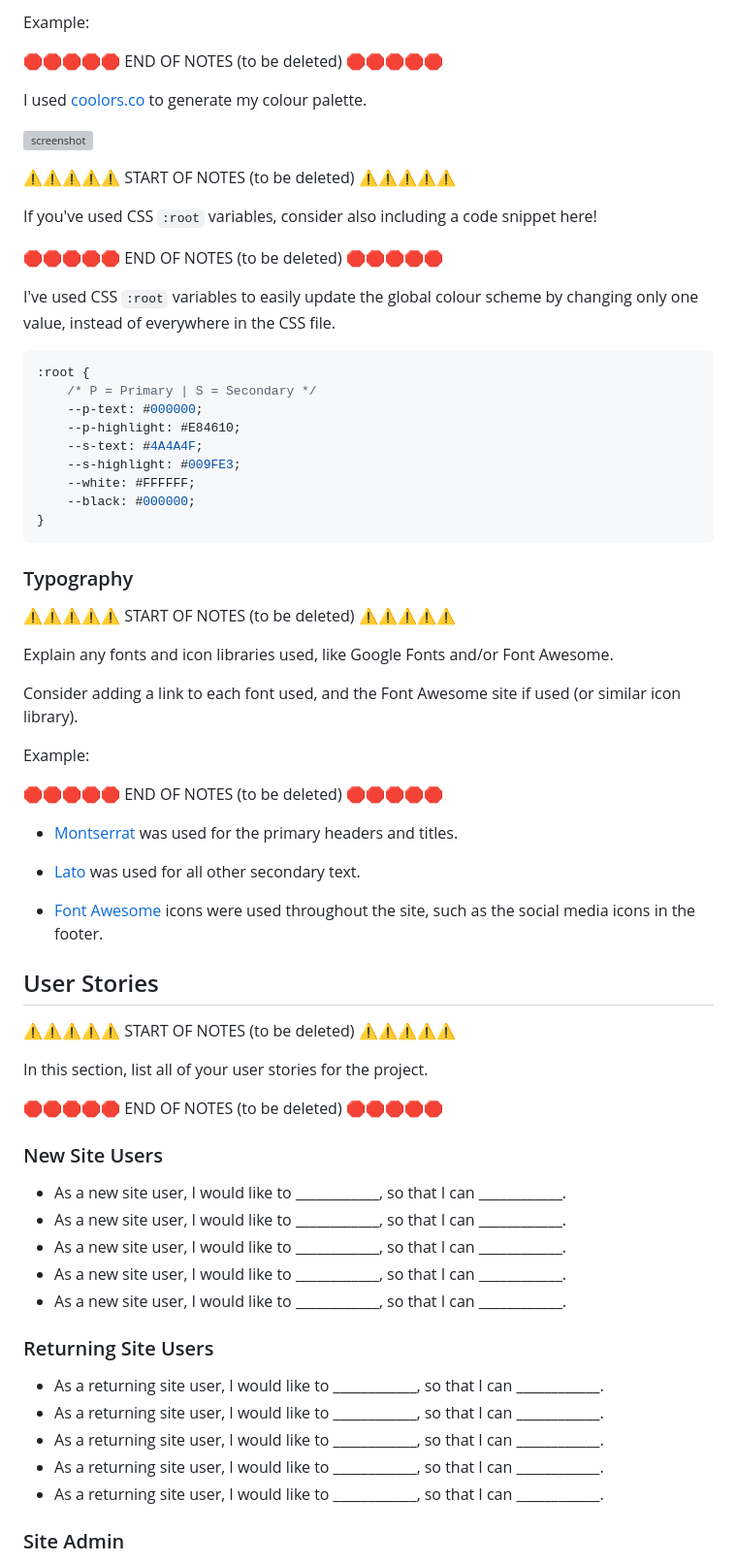
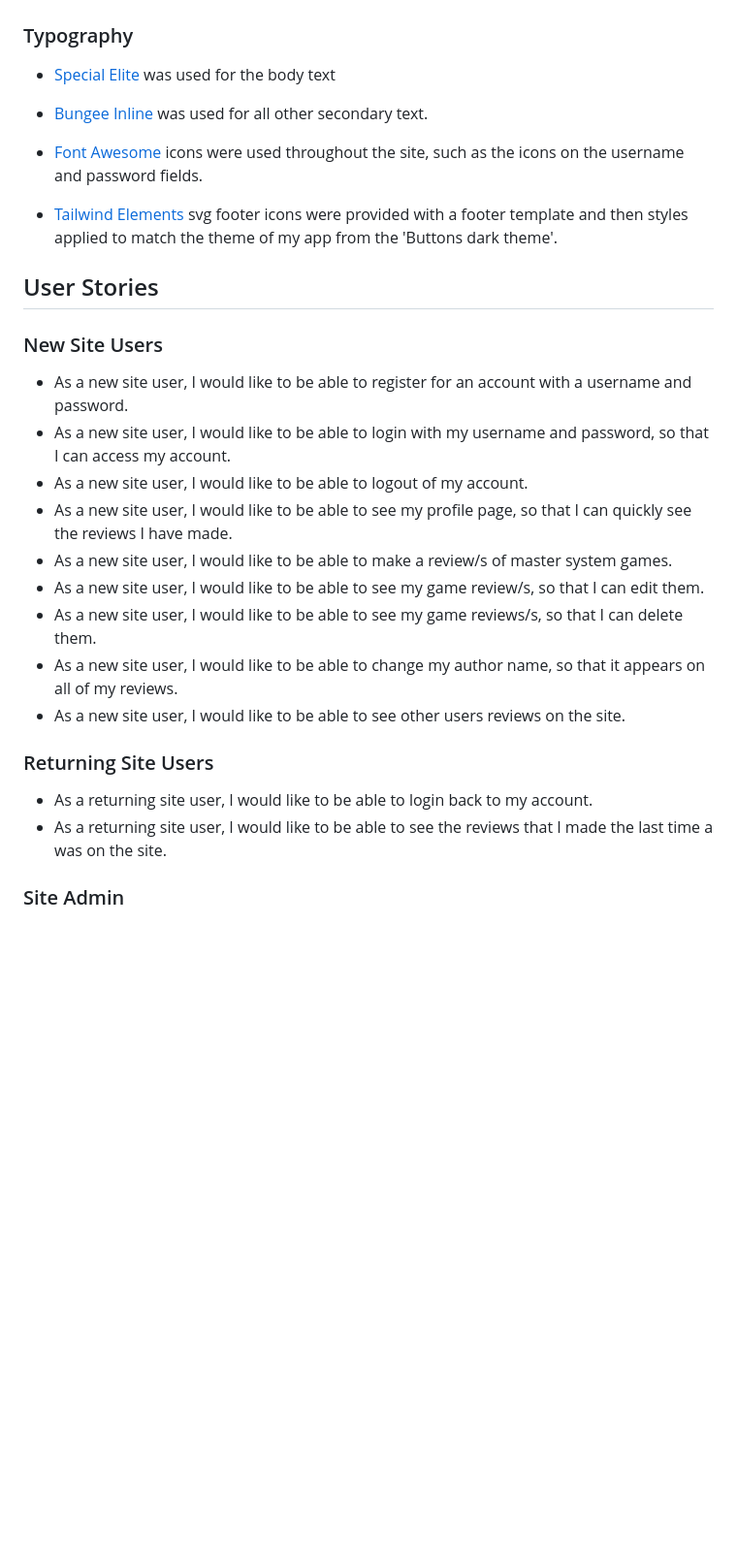
Before and after one commit to MJstephenson/game-reviews, a Markdown page: README.md, the part around the change printed below. Shown: that part at 97% size. Drawn GitHub-style; blank space fills up the shorter version; grey boxes are pictures that could not be loaded.

Commit message:
Add intro, ux & user stories

````diff
--- a/README.md
+++ b/README.md
@@ -58,73 +25,34 @@ When you add a colour to the palette, the URL is dynamically updated, making it
 
-Example:
-
-🛑🛑🛑🛑🛑 END OF NOTES (to be deleted) 🛑🛑🛑🛑🛑
-
-I used [coolors.co](https://coolors.co/e84610-009fe3-4a4a4f-445261-d63649-e6ecf0-000000) to generate my colour palette.
-
-![screenshot](documentation/coolors.png)
-
-⚠️⚠️⚠️⚠️⚠️ START OF NOTES (to be deleted) ⚠️⚠️⚠️⚠️⚠️
-
-If you've used CSS `:root` variables, consider also including a code snippet here!
-
-🛑🛑🛑🛑🛑 END OF NOTES (to be deleted) 🛑🛑🛑🛑🛑
-
-I've used CSS `:root` variables to easily update the global colour scheme by changing only one value, instead of everywhere in the CSS file.
-
-```css
-:root {
-    /* P = Primary | S = Secondary */
-    --p-text: #000000;
-    --p-highlight: #E84610;
-    --s-text: #4A4A4F;
-    --s-highlight: #009FE3;
-    --white: #FFFFFF;
-    --black: #000000;
-}
-```
 
 ### Typography
 
-⚠️⚠️⚠️⚠️⚠️ START OF NOTES (to be deleted) ⚠️⚠️⚠️⚠️⚠️
+- [Special Elite](https://fonts.google.com/specimen/Special+Elite) was used for the body text
 
-Explain any fonts and icon libraries used, like Google Fonts and/or Font Awesome.
+- [Bungee Inline](https://fonts.google.com/specimen/Bungee) was used for all other secondary text.
 
-Consider adding a link to each font used, and the Font Awesome site if used (or similar icon library).
+- [Font Awesome](https://fontawesome.com) icons were used throughout the site, such as the icons on the username and password fields.
 
-Example:
+- [Tailwind Elements](https://tailwind-elements.com/docs/standard/navigation/footer/) svg footer icons were provided with a footer template and then styles applied to match the theme of my app from the 'Buttons dark theme'.
 
-🛑🛑🛑🛑🛑 END OF NOTES (to be deleted) 🛑🛑🛑🛑🛑
-
-- [Montserrat](https://fonts.google.com/specimen/Montserrat) was used for the primary headers and titles.
-
-- [Lato](https://fonts.google.com/specimen/Lato) was used for all other secondary text.
-
-- [Font Awesome](https://fontawesome.com) icons were used throughout the site, such as the social media icons in the footer.
 
 ## User Stories
 
-⚠️⚠️⚠️⚠️⚠️ START OF NOTES (to be deleted) ⚠️⚠️⚠️⚠️⚠️
-
-In this section, list all of your user stories for the project.
-
-🛑🛑🛑🛑🛑 END OF NOTES (to be deleted) 🛑🛑🛑🛑🛑
-
 ### New Site Users
 
-- As a new site user, I would like to ____________, so that I can ____________.
-- As a new site user, I would like to ____________, so that I can ____________.
-- As a new site user, I would like to ____________, so that I can ____________.
-- As a new site user, I would like to ____________, so that I can ____________.
-- As a new site user, I would like to ____________, so that I can ____________.
+- As a new site user, I would like to be able to register for an account with a username and password.
+- As a new site user, I would like to be able to login with my username and password, so that I can access my account.
+- As a new site user, I would like to be able to logout of my account.
+- As a new site user, I would like to be able to see my profile page, so that I can quickly see the reviews I have made.
+- As a new site user, I would like to be able to make a review/s of master system games.
+- As a new site user, I would like to be able to see my game review/s, so that I can edit them.
+- As a new site user, I would like to be able to see my game reviews/s, so that I can delete them.
+- As a new site user, I would like to be able to change my author name, so that it appears on all of my reviews.
+- As a new site user, I would like to be able to see other users reviews on the site.
 
 ### Returning Site Users
 
-- As a returning site user, I would like to ____________, so that I can ____________.
-- As a returning site user, I would like to ____________, so that I can ____________.
-- As a returning site user, I would like to ____________, so that I can ____________.
-- As a returning site user, I would like to ____________, so that I can ____________.
-- As a returning site user, I would like to ____________, so that I can ____________.
+- As a returning site user, I would like to be able to login back to my account.
+- As a returning site user, I would like to be able to see the reviews that I made the last time a was on the site.
 
 ### Site Admin
 
````
Also changed, not shown: other parts of README.md (+11 -44 lines).
